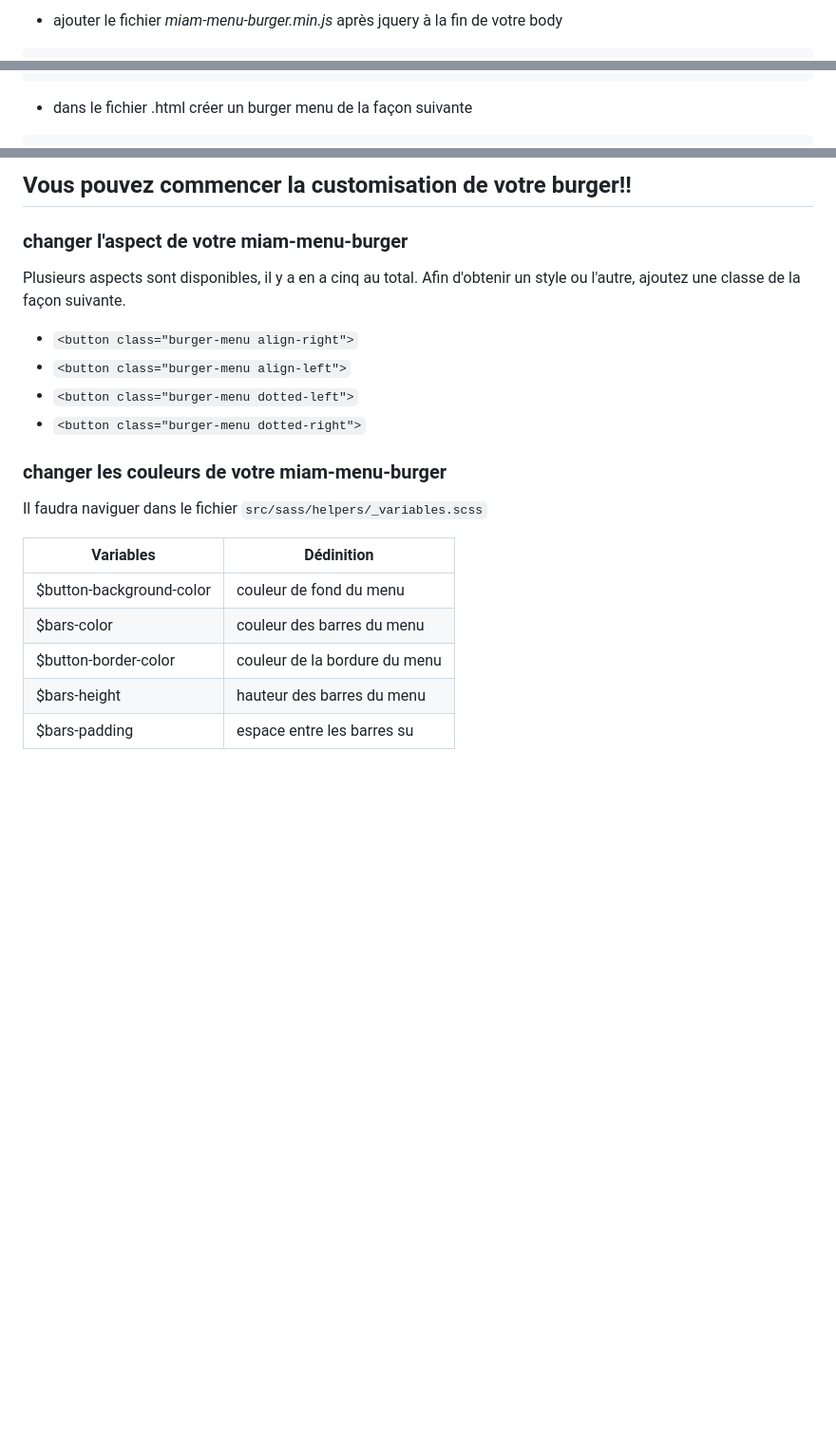
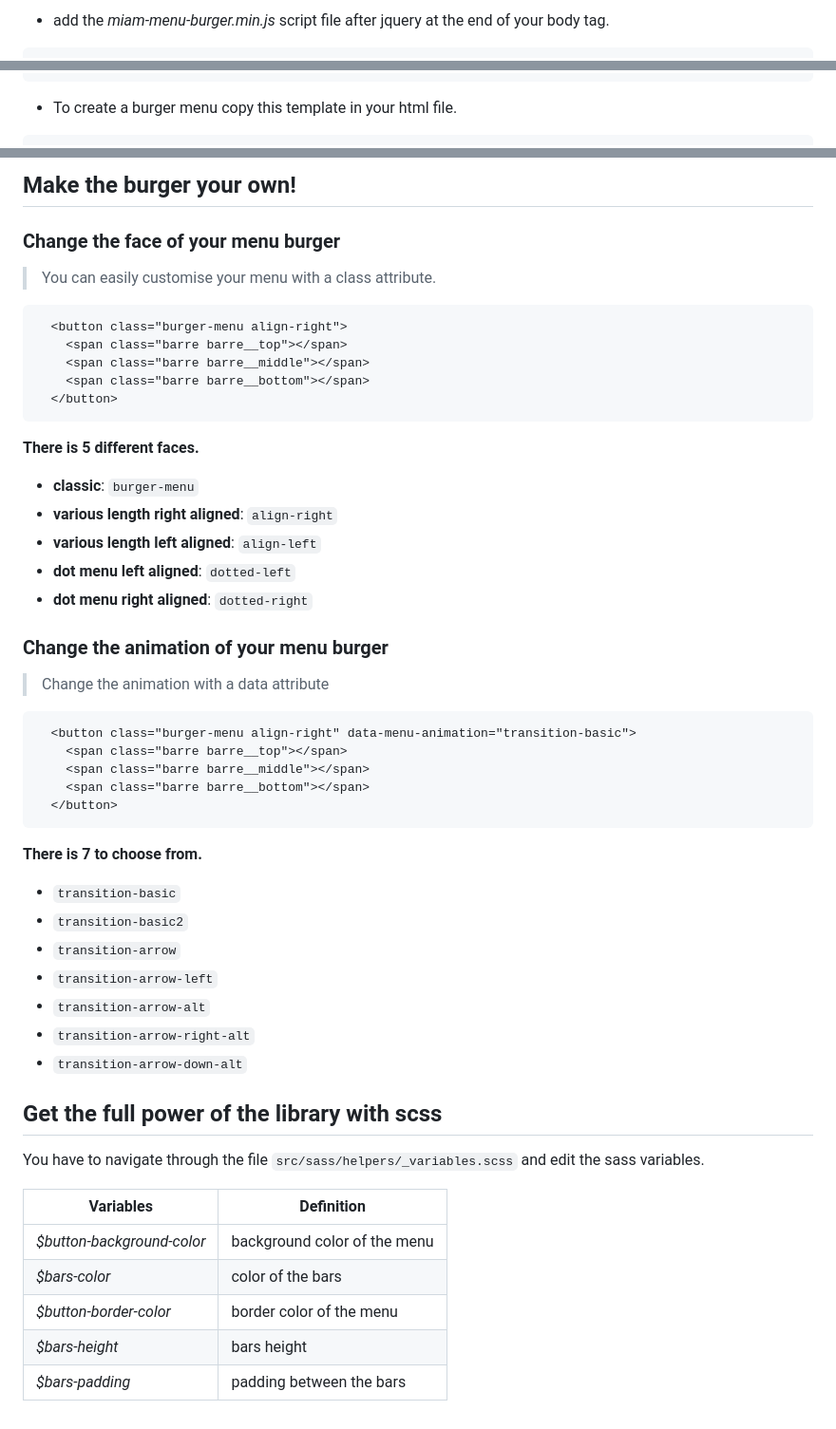
Before and after one commit to iStuffs/miam-burger, a Markdown page: README.md, 3 parts joined by grey strips. Shown: that part at 95% size. GitHub-like rendering; blank space fills up the shorter version.

````diff
--- a/README.md
+++ b/README.md
@@ -12,3 +18,5 @@
 ```
-- ajouter le fichier *miam-menu-burger.min.js* après jquery à la fin de votre body
+
+-   add the *miam-menu-burger.min.js* script file after jquery at the end of your body tag.
+
 ```html
@@ -16,4 +24,6 @@
 <script src="js/miam-menu-burger.min.js"></script>
 ```
-- dans le fichier .html créer un burger menu de la façon suivante
+
+-   To create a burger menu copy this template in your html file.
+
 ```html
@@ -27,22 +35,57 @@
 ```
 
-## Vous pouvez commencer la customisation de votre burger!!
+## Make the burger your own!
 
-### changer l'aspect de votre miam-menu-burger
-Plusieurs aspects sont disponibles, il y a en a cinq au total.
-Afin d'obtenir un style ou l'autre, ajoutez une classe de la façon suivante.
-  - `<button class="burger-menu align-right">`
-  - `<button class="burger-menu align-left">`
-  - `<button class="burger-menu dotted-left">`
-  - `<button class="burger-menu dotted-right">`
+### Change the face of your menu burger
 
-### changer les couleurs de votre miam-menu-burger
-Il faudra naviguer dans le fichier `src/sass/helpers/_variables.scss`
+> You can easily customise your menu with a class attribute.
 
-| Variables | Dédinition |
-| -------- | ---------- |
-| $button-background-color | couleur de fond du menu |
-| $bars-color | couleur des barres du menu |
-| $button-border-color | couleur de la bordure du menu |
-| $bars-height | hauteur des barres du menu |
-| $bars-padding | espace entre les barres su |
+```html
+  <button class="burger-menu align-right">
+    <span class="barre barre__top"></span>
+    <span class="barre barre__middle"></span>
+    <span class="barre barre__bottom"></span>
+  </button>
+```
+
+**There is 5 different faces.**
+
+-   **classic**: `burger-menu`
+-   **various length right aligned**: `align-right`
+-   **various length left aligned**: `align-left`
+-   **dot menu left aligned**: `dotted-left`
+-   **dot menu right aligned**: `dotted-right`
+
+### Change the animation of your menu burger
+
+> Change the animation with a data attribute
+
+```html
+  <button class="burger-menu align-right" data-menu-animation="transition-basic">
+    <span class="barre barre__top"></span>
+    <span class="barre barre__middle"></span>
+    <span class="barre barre__bottom"></span>
+  </button>
+```
+
+**There is 7 to choose from.**
+
+-   `transition-basic`
+-   `transition-basic2`
+-   `transition-arrow`
+-   `transition-arrow-left`
+-   `transition-arrow-alt`
+-   `transition-arrow-right-alt`
+-   `transition-arrow-down-alt`
+
+## Get the full power of the library with scss
+
+You have to navigate through the file `src/sass/helpers/_variables.scss` and edit the sass variables.
+
+| Variables                  | Definition                   |
+| -------------------------- | ---------------------------- |
+| *$button-background-color* | background color of the menu |
+| *$bars-color*              | color of the bars            |
+| *$button-border-color*     | border color of the menu     |
+| *$bars-height*             | bars height                  |
+| *$bars-padding*            | padding between the bars     |
````
Also changed, not shown: other parts of README.md (+15 -11 lines), docs/img/miam-burger_header.png (added), 3 other files.
